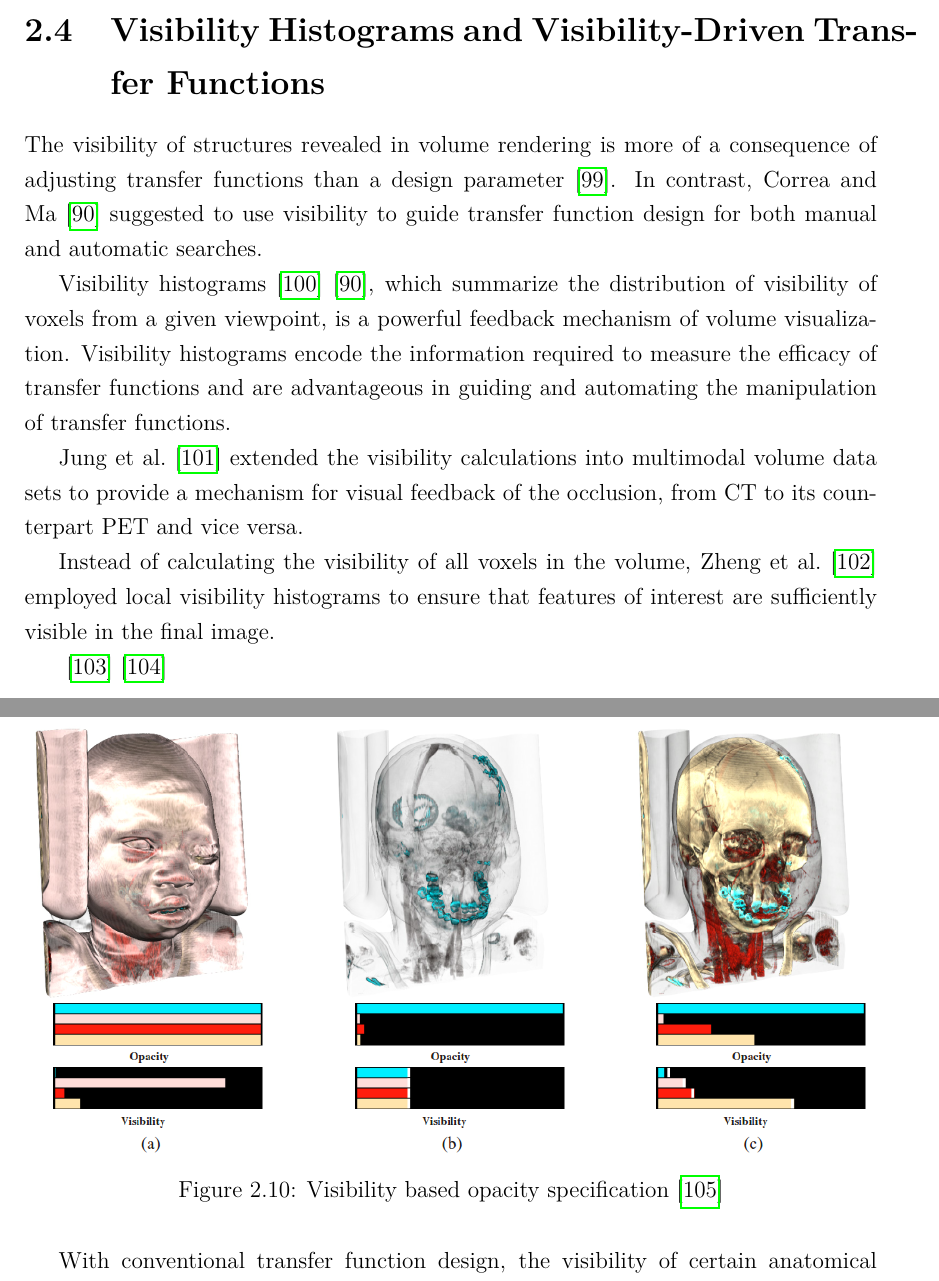
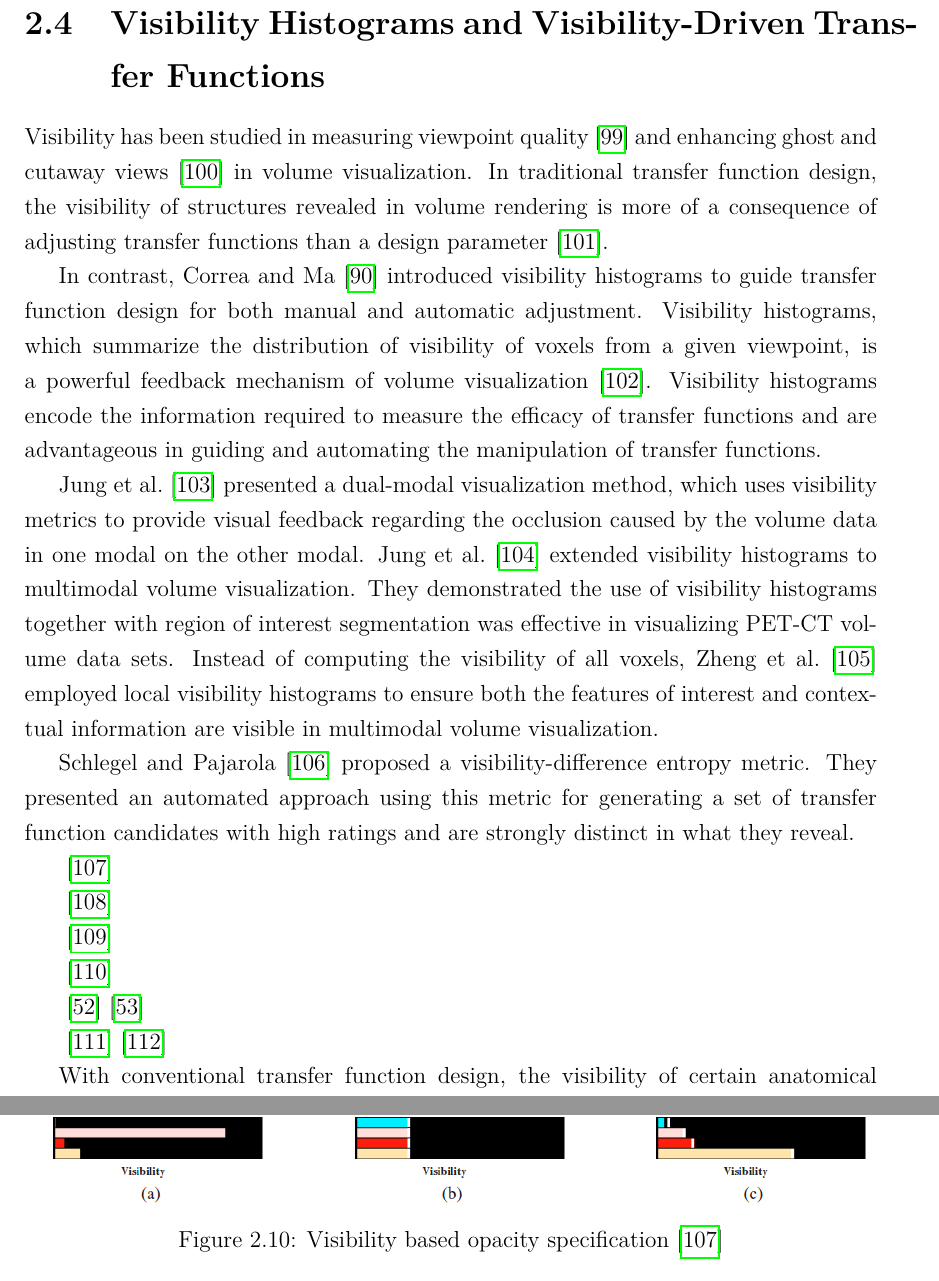
Before and after one commit to luosz/phd-thesis, a LaTeX thesis (thesis/thesis.tex, which reads thesis/chapter2.tex): two parts of pages 35 and 36 of 121 before the commit and two parts of pages 35 and 37 of 122 after it, joined at a grey line, cut so that both start at the same text. Compiled offline with pdfLaTeX.

Commit message:
working on the visibility section in related work

```diff
--- a/thesis/chapter2.tex
+++ b/thesis/chapter2.tex
@@ -320,18 +320,19 @@ Correa and Ma \cite{correa_visibility-driven_2009} proposed the visibility histo
 %Chan et al. \cite{chan_perception-based_2009} developed a system to optimize transparency automatically in volume rendering based on Metelli's episcotister model to improve the perceptual quality of transparent structures.
 %Correa and Ma \cite{correa_visibility-driven_2009} proposed the visibility histogram to guide the transfer function design.
 
+\section{Visibility Histograms and Visibility-Driven Transfer Functions}
+Visibility has been studied in measuring viewpoint quality \cite{bordoloi_view_2005} and enhancing ghost and cutaway views \cite{viola_importance-driven_2004} in volume visualization.
+In traditional transfer function design, the visibility of structures revealed in volume rendering is more of a consequence of adjusting transfer functions than a design parameter \cite{preim_visual_2013}.
 
-\section{Visibility Histograms and Visibility-Driven Transfer Functions}
-
-The visibility of structures revealed in volume rendering is more of a consequence of adjusting transfer functions than a design parameter \cite{preim_visual_2013}. In contrast, Correa and Ma \cite{correa_visibility-driven_2009} suggested to use visibility to guide transfer function design for both manual and automatic searches.
-
-Visibility histograms \cite{emsenhuber_visibility_2008} \cite{correa_visibility-driven_2009}, which summarize the distribution of visibility of voxels from a given viewpoint, is a powerful feedback mechanism of volume visualization.
+In contrast, Correa and Ma \cite{correa_visibility-driven_2009} introduced visibility histograms to guide transfer function design for both manual and automatic adjustment.
+Visibility histograms, which summarize the distribution of visibility of voxels from a given viewpoint, is a powerful feedback mechanism of volume visualization \cite{emsenhuber_visibility_2008}.
 Visibility histograms encode the information required to measure the efficacy of transfer functions and are advantageous in guiding and automating the manipulation of transfer functions.
 
-Jung et al. \cite{jung_visibility-driven_2013} extended the visibility calculations into multimodal volume data sets to provide a mechanism for visual feedback of the occlusion, from CT to its counterpart PET and vice versa.
+Jung et al. \cite{jung_dual-modal_2012} presented a dual-modal visualization method, which uses visibility metrics to provide visual feedback regarding the occlusion caused by the volume data in one modal on the other modal.
+Jung et al. \cite{jung_visibility-driven_2013} extended visibility histograms to multimodal volume visualization.
+They demonstrated the use of visibility histograms together with region of interest segmentation was effective in visualizing PET-CT volume data sets.
+Instead of computing the visibility of all voxels, Zheng et al. \cite{zheng_visibility_2013} employed local visibility histograms to ensure both the features of interest and contextual information are visible in multimodal volume visualization.
 
-Instead of calculating the visibility of all voxels in the volume, Zheng et al. \cite{zheng_visibility_2013} employed local visibility histograms to ensure that features of interest are sufficiently visible in the final image.
+Schlegel and Pajarola \cite{schlegel_visibility-difference_2013} proposed a visibility-difference entropy metric. They presented an automated approach using this metric for generating a set of transfer function candidates with high ratings and are strongly distinct in what they reveal.
 
-\cite{jung_dual-modal_2012}
-\cite{schlegel_visibility-difference_2013}
 
@@ -342,8 +339,3 @@ Instead of calculating the visibility of all voxels in the volume, Zheng et al.
-\label{fig:correa_visibility-driven_2009}
-\end{figure}
-
-With conventional transfer function design, the visibility of certain anatomical structures is a consequence of adjusting transfer function parameters.
-Correa and Ma suggest to control visibility directly by computing visibility histograms as a basis for visibility-driven transfer functions. Visibility-based transfer functions are actually an instance of a data-driven transfer function specification.
 
 %\cite{bordoloi_view_2005}
 %\cite{takahashi_feature-driven_2005}
@@ -353,13 +343,6 @@ Correa and Ma suggest to control visibility directly by computing visibility his
 \cite{wang_efficient_2011}
 
 \cite{wan_fast_2010}
-
-\begin{figure}
-	\centering
-	\includegraphics[width=1\linewidth]{images/wang_efficient_2011}
-	\caption{Visibility based opacity specification \cite{wang_efficient_2011}}
-	\label{fig:wang_efficient_2011}
-\end{figure}
 
 \cite{mak_visibility-aware_2011}
 
@@ -375,3 +365,15 @@ Correa and Ma suggest to control visibility directly by computing visibility his
+\label{fig:correa_visibility-driven_2009}
+\end{figure}
+
+With conventional transfer function design, the visibility of certain anatomical structures is a consequence of adjusting transfer function parameters.
+Correa and Ma \cite{correa_visibility_2011} suggest to control visibility directly by computing visibility histograms as a basis for visibility-driven transfer functions. Visibility-based transfer functions are actually an instance of a data-driven transfer function specification.
+
+\begin{figure}
+	\centering
+	\includegraphics[width=1\linewidth]{images/wang_efficient_2011}
+	\caption{Visibility based opacity specification \cite{wang_efficient_2011}}
+	\label{fig:wang_efficient_2011}
+\end{figure}
 
 \section{Multivariate Volume Visualization}
 Analyzing multivariate data is an importance and challenging topic in many scientific disciplines. For instance, applications in medicine, engineering and meteorology often require analyzing multivariate data.
```
Also changed, not shown: thesis/chapter2.tex (13 more changed lines).
